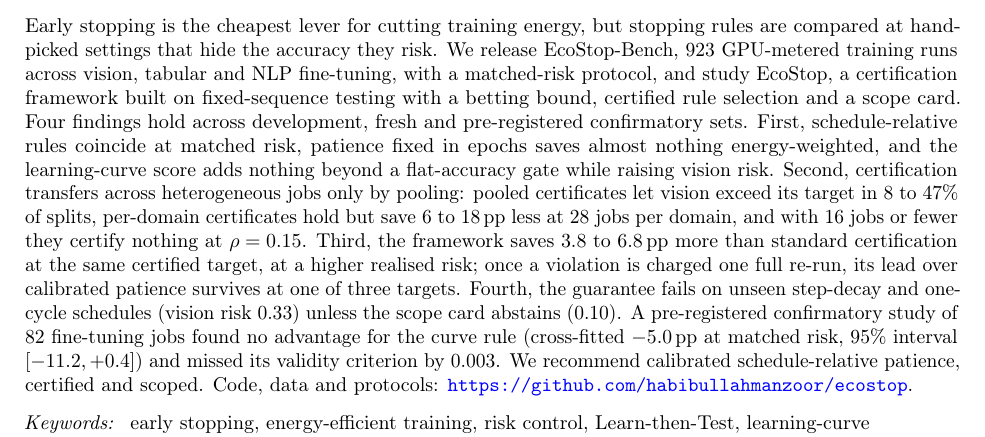
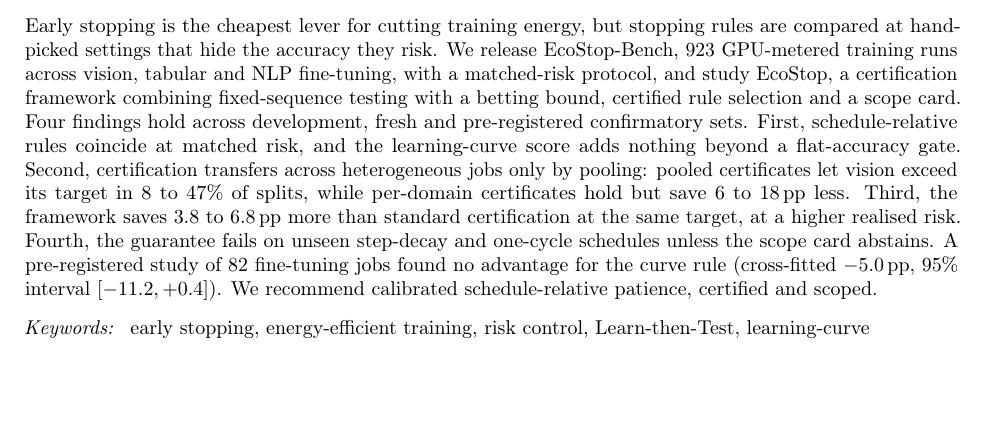
Before and after one commit to habibullahmanzoor/ecostop, a LaTeX paper (paper/main.tex): part of page 1 of 28, cut so that both start at the same text, the shorter picture padded with empty space. Compiled offline with pdfLaTeX.

Commit message:
Shorten abstract to about 200 words; drop repository link from abstract
Co-Authored-By: Claude Sonnet 5.5 <noreply@anthropic.com>

```diff
--- a/paper/main.tex
+++ b/paper/main.tex
@@ -47,7 +47,7 @@
 \affiliation[3]{organization={Glasgow Caledonian University}, country={United Kingdom}}
 
 \begin{abstract}
-Early stopping is the cheapest lever for cutting training energy, but stopping rules are compared at hand-picked settings that hide the accuracy they risk. We release EcoStop-Bench, 923 GPU-metered training runs across vision, tabular and NLP fine-tuning, with a matched-risk protocol, and study EcoStop, a certification framework built on fixed-sequence testing with a betting bound, certified rule selection and a scope card. Four findings hold across development, fresh and pre-registered confirmatory sets. First, schedule-relative rules coincide at matched risk, patience fixed in epochs saves almost nothing energy-weighted, and the learning-curve score adds nothing beyond a flat-accuracy gate while raising vision risk. Second, certification transfers across heterogeneous jobs only by pooling: pooled certificates let vision exceed its target in 8 to 47\% of splits, per-domain certificates hold but save 6 to 18\,pp less at 28 jobs per domain, and with 16 jobs or fewer they certify nothing at $\rho=0.15$. Third, the framework saves 3.8 to 6.8\,pp more than standard certification at the same certified target, at a higher realised risk; once a violation is charged one full re-run, its lead over calibrated patience survives at one of three targets. Fourth, the guarantee fails on unseen step-decay and one-cycle schedules (vision risk 0.33) unless the scope card abstains (0.10). A pre-registered confirmatory study of 82 fine-tuning jobs found no advantage for the curve rule (cross-fitted $-5.0$\,pp at matched risk, 95\% interval $[-11.2,+0.4]$) and missed its validity criterion by 0.003. We recommend calibrated schedule-relative patience, certified and scoped. Code, data and protocols: \url{https://github.com/habibullahmanzoor/ecostop}.
+Early stopping is the cheapest lever for cutting training energy, but stopping rules are compared at hand-picked settings that hide the accuracy they risk. We release EcoStop-Bench, 923 GPU-metered training runs across vision, tabular and NLP fine-tuning, with a matched-risk protocol, and study EcoStop, a certification framework combining fixed-sequence testing with a betting bound, certified rule selection and a scope card. Four findings hold across development, fresh and pre-registered confirmatory sets. First, schedule-relative rules coincide at matched risk, and the learning-curve score adds nothing beyond a flat-accuracy gate. Second, certification transfers across heterogeneous jobs only by pooling: pooled certificates let vision exceed its target in 8 to 47\% of splits, while per-domain certificates hold but save 6 to 18\,pp less. Third, the framework saves 3.8 to 6.8\,pp more than standard certification at the same target, at a higher realised risk. Fourth, the guarantee fails on unseen step-decay and one-cycle schedules unless the scope card abstains. A pre-registered study of 82 fine-tuning jobs found no advantage for the curve rule (cross-fitted $-5.0$\,pp, 95\% interval $[-11.2,+0.4]$). We recommend calibrated schedule-relative patience, certified and scoped.
 \end{abstract}
 
 \begin{keyword}
```
